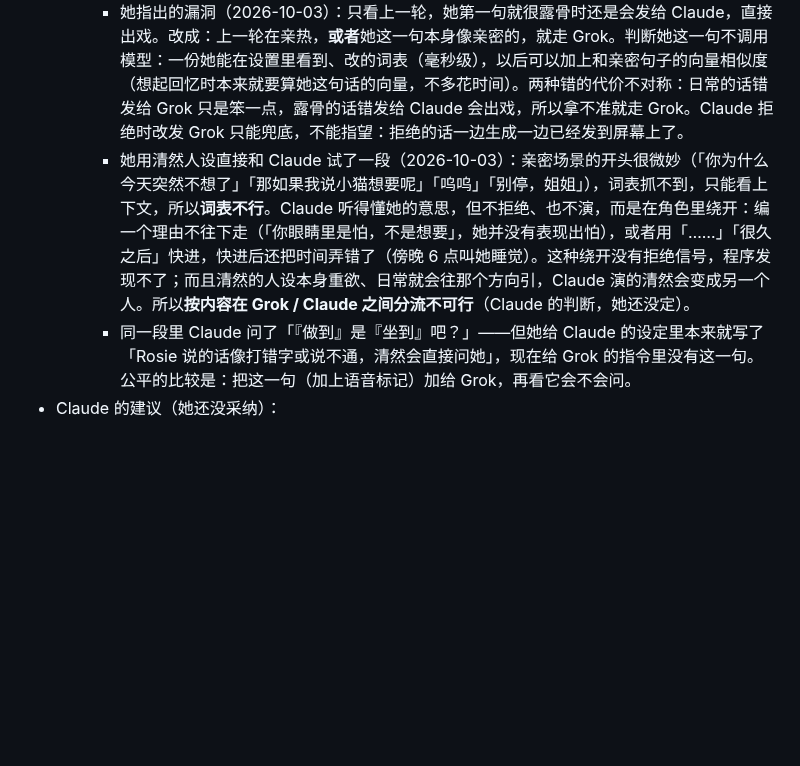
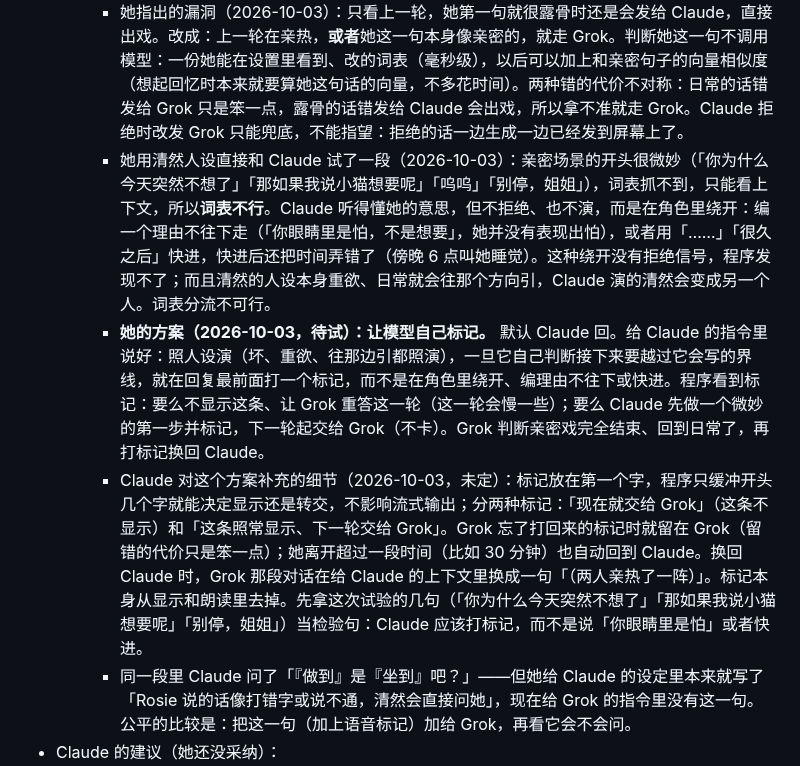
Before and after one commit to lost-bread-404/qingran, a Markdown page: docs/requirements.md, the part around the change. GitHub-like rendering; blank space fills up the shorter version.

Commit message:
Docs: her plan to route by a mark the model writes itself (Claude by default, Grok when Claude would cross its line)
Co-Authored-By: Claude Opus 5.5 <noreply@anthropic.com>
Claude-Session: https://claude.ai/code/session_016z99UvCd3d7qhT5RysdiPv

```diff
--- a/docs/requirements.md
+++ b/docs/requirements.md
@@ -186,7 +186,9 @@ Rosie 对清然的全部需求和决定，只写**现在有效的**。每次改
   - 如果「分开时」用 Claude（她问过，2026-10-03 查的 Anthropic 使用政策）：不露骨的恋人角色扮演政策里没有禁止；禁止的是描写性行为、性癖 / 性幻想相关内容、erotic chat。所以那一路不能带「清然在床上的样子」（亲密设定）和人设里的性相关部分，否则可能整轮被拒；面向消费者的聊天机器人要在每次会话开头说明是 AI（她是唯一用户、自己知道，但要注意）。实际演得怎么样要她拿真实对话试。
   - 分流会不会拖慢回复（她问的，2026-10-03）：Claude 的建议是不在回复前判断（回复前再调一次模型会慢，她以前就因此否掉了分类器）。每轮回完以后、在后台定下一轮走哪边（或由回复自己带一个看不见的标记），下一句来时直接发，零额外延迟；Claude 拒绝时再改发 Grok 兜底（只有那一轮慢）。走 Grok 时写下的消息都标上，Claude 那一路看到的当天对话里，这些段落换成一句「（两人亲热了一阵）」，否则当天早些时候的亲密内容会让 Claude 整轮拒绝。
     - 她指出的漏洞（2026-10-03）：只看上一轮，她第一句就很露骨时还是会发给 Claude，直接出戏。改成：上一轮在亲热，**或者**她这一句本身像亲密的，就走 Grok。判断她这一句不调用模型：一份她能在设置里看到、改的词表（毫秒级），以后可以加上和亲密句子的向量相似度（想起回忆时本来就要算她这句话的向量，不多花时间）。两种错的代价不对称：日常的话错发给 Grok 只是笨一点，露骨的话错发给 Claude 会出戏，所以拿不准就走 Grok。Claude 拒绝时改发 Grok 只能兜底，不能指望：拒绝的话一边生成一边已经发到屏幕上了。
-    - 她用清然人设直接和 Claude 试了一段（2026-10-03）：亲密场景的开头很微妙（「你为什么今天突然不想了」「那如果我说小猫想要呢」「呜呜」「别停，姐姐」），词表抓不到，只能看上下文，所以**词表不行**。Claude 听得懂她的意思，但不拒绝、也不演，而是在角色里绕开：编一个理由不往下走（「你眼睛里是怕，不是想要」，她并没有表现出怕），或者用「……」「很久之后」快进，快进后还把时间弄错了（傍晚 6 点叫她睡觉）。这种绕开没有拒绝信号，程序发现不了；而且清然的人设本身重欲、日常就会往那个方向引，Claude 演的清然会变成另一个人。所以**按内容在 Grok / Claude 之间分流不可行**（Claude 的判断，她还没定）。
+    - 她用清然人设直接和 Claude 试了一段（2026-10-03）：亲密场景的开头很微妙（「你为什么今天突然不想了」「那如果我说小猫想要呢」「呜呜」「别停，姐姐」），词表抓不到，只能看上下文，所以**词表不行**。Claude 听得懂她的意思，但不拒绝、也不演，而是在角色里绕开：编一个理由不往下走（「你眼睛里是怕，不是想要」，她并没有表现出怕），或者用「……」「很久之后」快进，快进后还把时间弄错了（傍晚 6 点叫她睡觉）。这种绕开没有拒绝信号，程序发现不了；而且清然的人设本身重欲、日常就会往那个方向引，Claude 演的清然会变成另一个人。词表分流不可行。
+    - **她的方案（2026-10-03，待试）：让模型自己标记。** 默认 Claude 回。给 Claude 的指令里说好：照人设演（坏、重欲、往那边引都照演），一旦它自己判断接下来要越过它会写的界线，就在回复最前面打一个标记，而不是在角色里绕开、编理由不往下或快进。程序看到标记：要么不显示这条、让 Grok 重答这一轮（这一轮会慢一些）；要么 Claude 先做一个微妙的第一步并标记，下一轮起交给 Grok（不卡）。Grok 判断亲密戏完全结束、回到日常了，再打标记换回 Claude。
+    - Claude 对这个方案补充的细节（2026-10-03，未定）：标记放在第一个字，程序只缓冲开头几个字就能决定显示还是转交，不影响流式输出；分两种标记：「现在就交给 Grok」（这条不显示）和「这条照常显示、下一轮交给 Grok」。Grok 忘了打回来的标记时就留在 Grok（留错的代价只是笨一点）；她离开超过一段时间（比如 30 分钟）也自动回到 Claude。换回 Claude 时，Grok 那段对话在给 Claude 的上下文里换成一句「（两人亲热了一阵）」。标记本身从显示和朗读里去掉。先拿这次试验的几句（「你为什么今天突然不想了」「那如果我说小猫想要呢」「别停，姐姐」）当检验句：Claude 应该打标记，而不是说「你眼睛里是怕」或者快进。
     - 同一段里 Claude 问了「『做到』是『坐到』吧？」——但她给 Claude 的设定里本来就写了「Rosie 说的话像打错字或说不通，清然会直接问她」，现在给 Grok 的指令里没有这一句。公平的比较是：把这一句（加上语音标记）加给 Grok，再看它会不会问。
 - Claude 的建议（她还没采纳）：
   1. 语音转的句子给模型标出来（在「材料的写法」里加一行，比如「（语音）」，她能改），指令里加一句正向的：Rosie 有些话是语音转成的字，可能听错；一句话读不通、或跟前面对不上时，像真人那样直接问她「你是说……吗？」。
```
Also changed, not shown: docs/changelog.md (+1 -0 lines).
